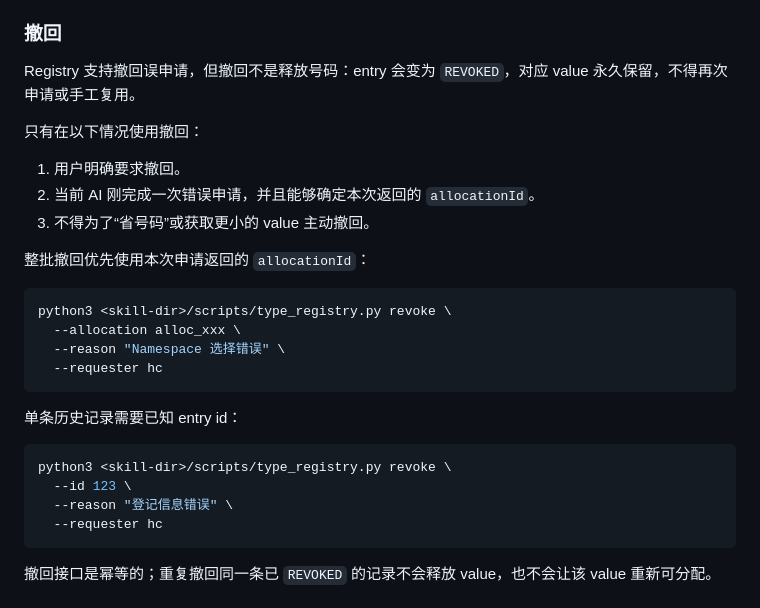
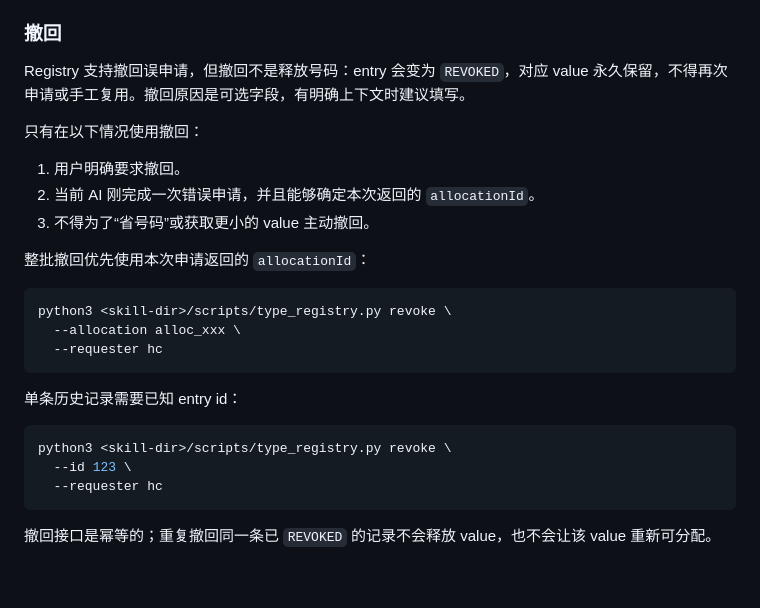
Before and after one commit to hctty27/x-type-center, a Markdown page: skills/type-registry/SKILL.md, the part around the change. Rendered like a GitHub page; blank space fills up the shorter version.

Commit message:
document optional revoke reason

````diff
--- a/skills/type-registry/SKILL.md
+++ b/skills/type-registry/SKILL.md
@@ -98,7 +98,7 @@ python3 <skill-dir>/scripts/type_registry.py allocate \
 
 ### 撤回
 
-Registry 支持撤回误申请，但撤回不是释放号码：entry 会变为 `REVOKED`，对应 value 永久保留，不得再次申请或手工复用。
+Registry 支持撤回误申请，但撤回不是释放号码：entry 会变为 `REVOKED`，对应 value 永久保留，不得再次申请或手工复用。撤回原因是可选字段，有明确上下文时建议填写。
 
 只有在以下情况使用撤回：
 
@@ -111,7 +111,6 @@ Registry 支持撤回误申请，但撤回不是释放号码：entry 会变为 `
 ```bash
 python3 <skill-dir>/scripts/type_registry.py revoke \
   --allocation alloc_xxx \
-  --reason "Namespace 选择错误" \
   --requester hc
 ```
 
@@ -120,7 +119,6 @@ python3 <skill-dir>/scripts/type_registry.py revoke \
 ```bash
 python3 <skill-dir>/scripts/type_registry.py revoke \
   --id 123 \
-  --reason "登记信息错误" \
   --requester hc
 ```
 
````
